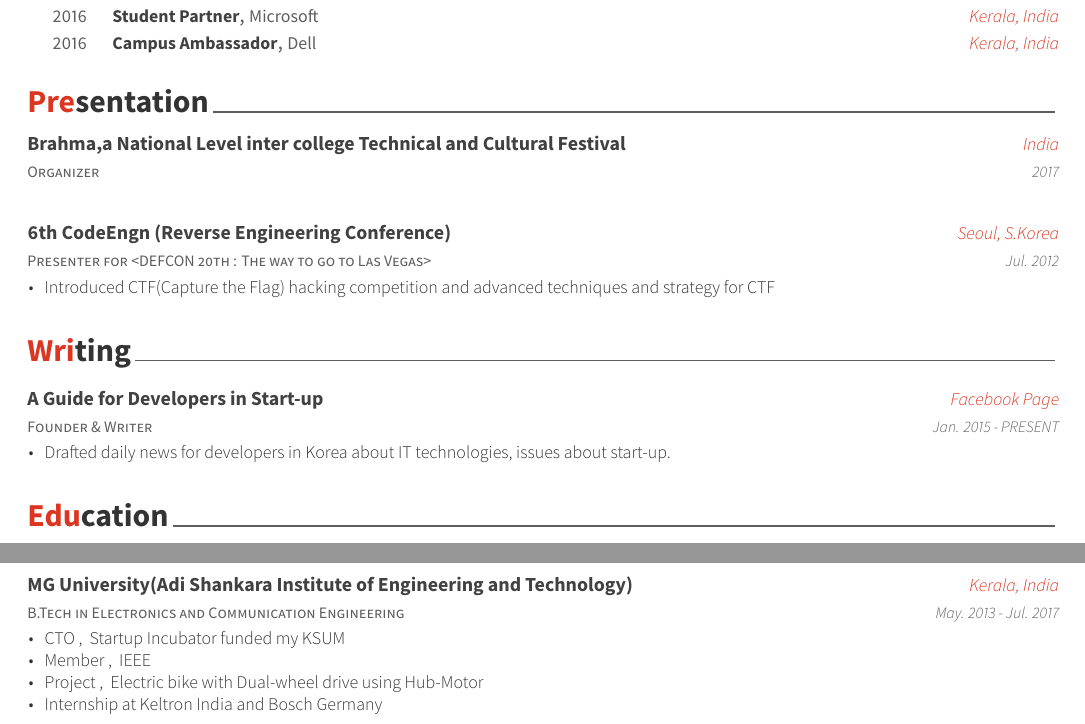
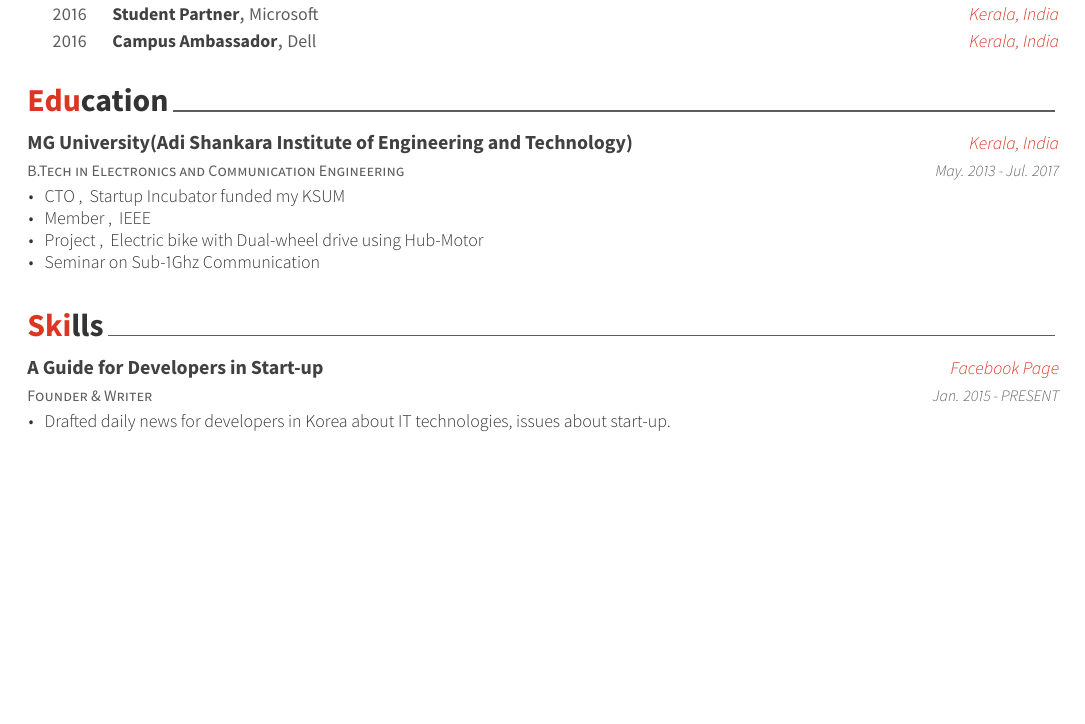
Before and after one commit to Jaikrishnan1995/Resume, a LaTeX CV (Awesome-CV/examples/resume.tex, which reads Awesome-CV/examples/resume/education.tex, Awesome-CV/examples/resume/presentation.tex): two parts of pages 1 and 2 of 2 before the commit and part of the page after it, the two joined at a grey line, cut so that both start at the same text, the shorter picture padded with empty space. The pictures show the PDF file Awesome-CV/examples/resume.pdf that the author committed with the source.

Commit message:
resume 90% complete

```diff
--- a/Awesome-CV/examples/resume/education.tex
+++ b/Awesome-CV/examples/resume/education.tex
@@ -20,7 +20,7 @@
         \item {CTO~,~ Startup Incubator funded my KSUM}
         \item {Member~,~ IEEE}
         \item {Project~,~ Electric bike with Dual-wheel drive using Hub-Motor }
-        \item {Internship at Keltron India and Bosch Germany}
+        \item {Seminar on Sub-1Ghz Communication}
     \end{cvitems}
     }
 
--- a/Awesome-CV/examples/resume/presentation.tex
+++ /dev/null
@@ -1,36 +0,0 @@
-%-------------------------------------------------------------------------------
-%	SECTION TITLE
-%-------------------------------------------------------------------------------
-\cvsection{Extracurricular}
-
-
-%-------------------------------------------------------------------------------
-%	CONTENT
-%-------------------------------------------------------------------------------
-\begin{cventries}
-
-%---------------------------------------------------------
-  \cventry
-    {Organizer} % Role
-    {Brahma,a National Level inter college Technical and Cultural Festival} % Event
-    {India} % Location
-    {2017} % Date(s)
-    {
-      \begin{cvitems} % Description(s)
-      \end{cvitems}
-    }
-
-%---------------------------------------------------------
-  \cventry
-    {Presenter for <DEFCON 20th : The way to go to Las Vegas>} % Role
-    {6th CodeEngn (Reverse Engineering Conference)} % Event
-    {Seoul, S.Korea} % Location
-    {Jul. 2012} % Date(s)
-    {
-      \begin{cvitems} % Description(s)
-        \item {Introduced CTF(Capture the Flag) hacking competition and advanced techniques and strategy for CTF}
-      \end{cvitems}
-    }
-
-%---------------------------------------------------------
-\end{cventries}
```
Also changed, not shown: Awesome-CV/examples/resume/writing.tex (+1 -1 lines), Awesome-CV/examples/coverletter.pdf, Awesome-CV/examples/cv.pdf, Awesome-CV/examples/resume.pdf, 3 other files.
